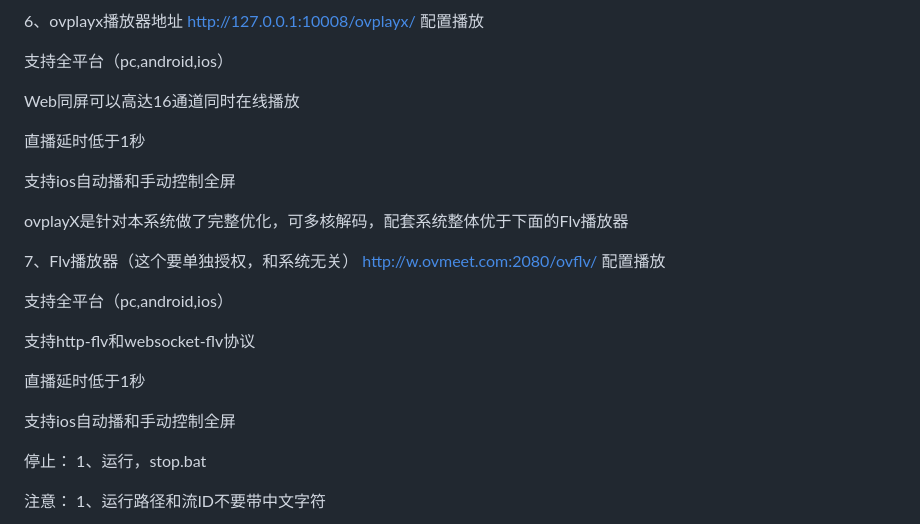
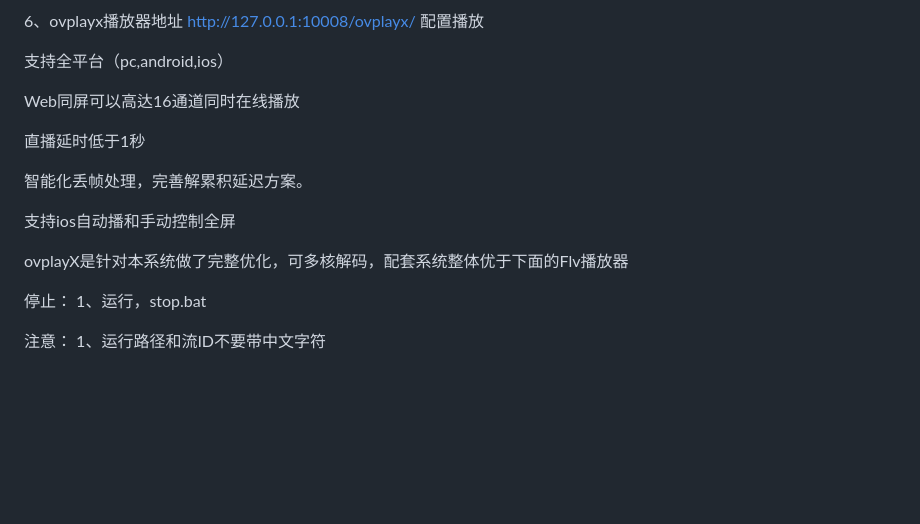
Before and after one commit to ccallcn/ovsyunlive, a Markdown page: README.md, the part around the change. Rendered like a GitHub page; blank space fills up the shorter version.

```diff
--- a/README.md
+++ b/README.md
@@ -48,19 +48,12 @@ Web同屏可以高达16通道同时在线播放
 
 直播延时低于1秒
 
+智能化丢帧处理，完善解累积延迟方案。
+
 支持ios自动播和手动控制全屏
 
 ovplayX是针对本系统做了完整优化，可多核解码，配套系统整体优于下面的Flv播放器
 
-7、Flv播放器（这个要单独授权，和系统无关） http://w.ovmeet.com:2080/ovflv/ 配置播放
-
-支持全平台（pc,android,ios）
-
-支持http-flv和websocket-flv协议
-
-直播延时低于1秒
-
-支持ios自动播和手动控制全屏
 
 停止： 1、运行，stop.bat
 
```
Also changed, not shown: TIM截图20190519124506.jpg (added), TIM截图20190519124506.png (deleted), 1 other file.
